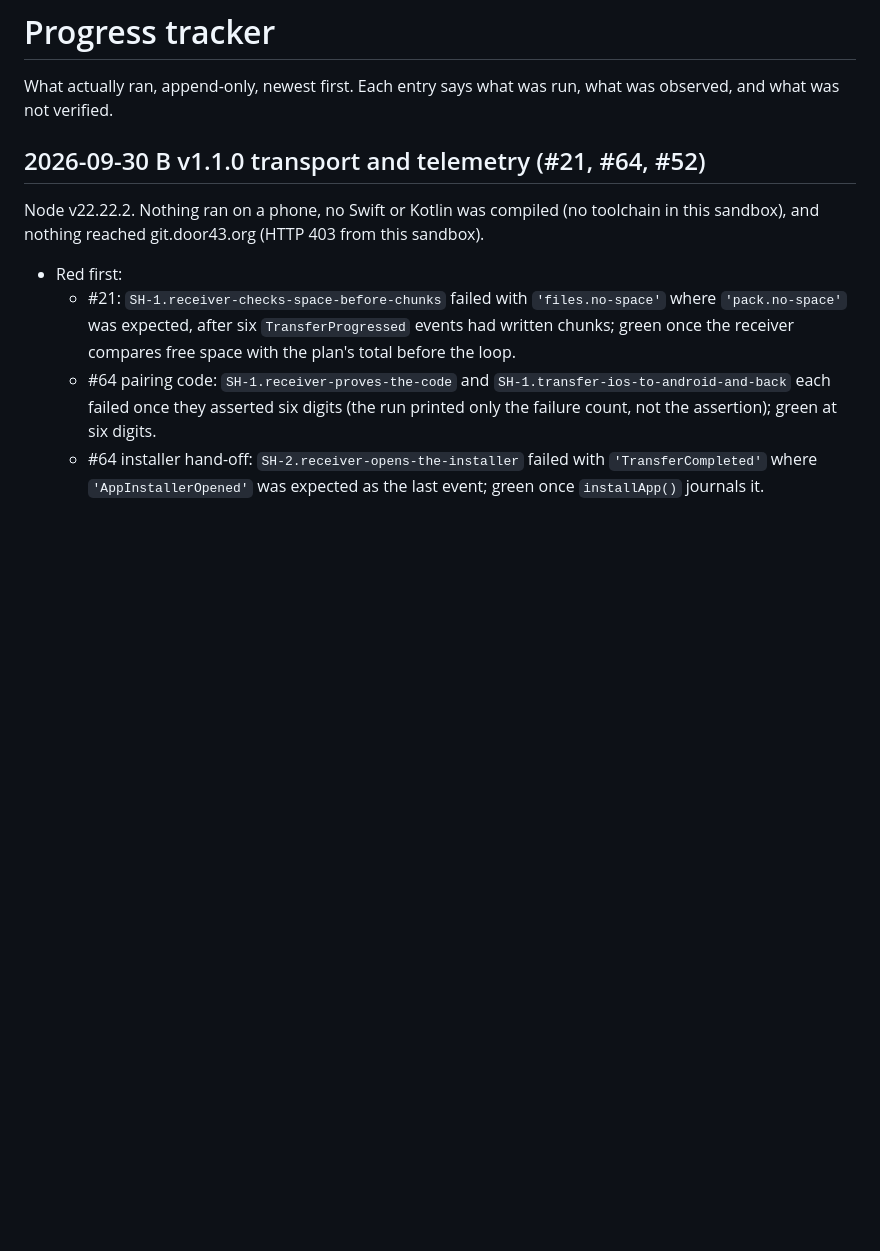
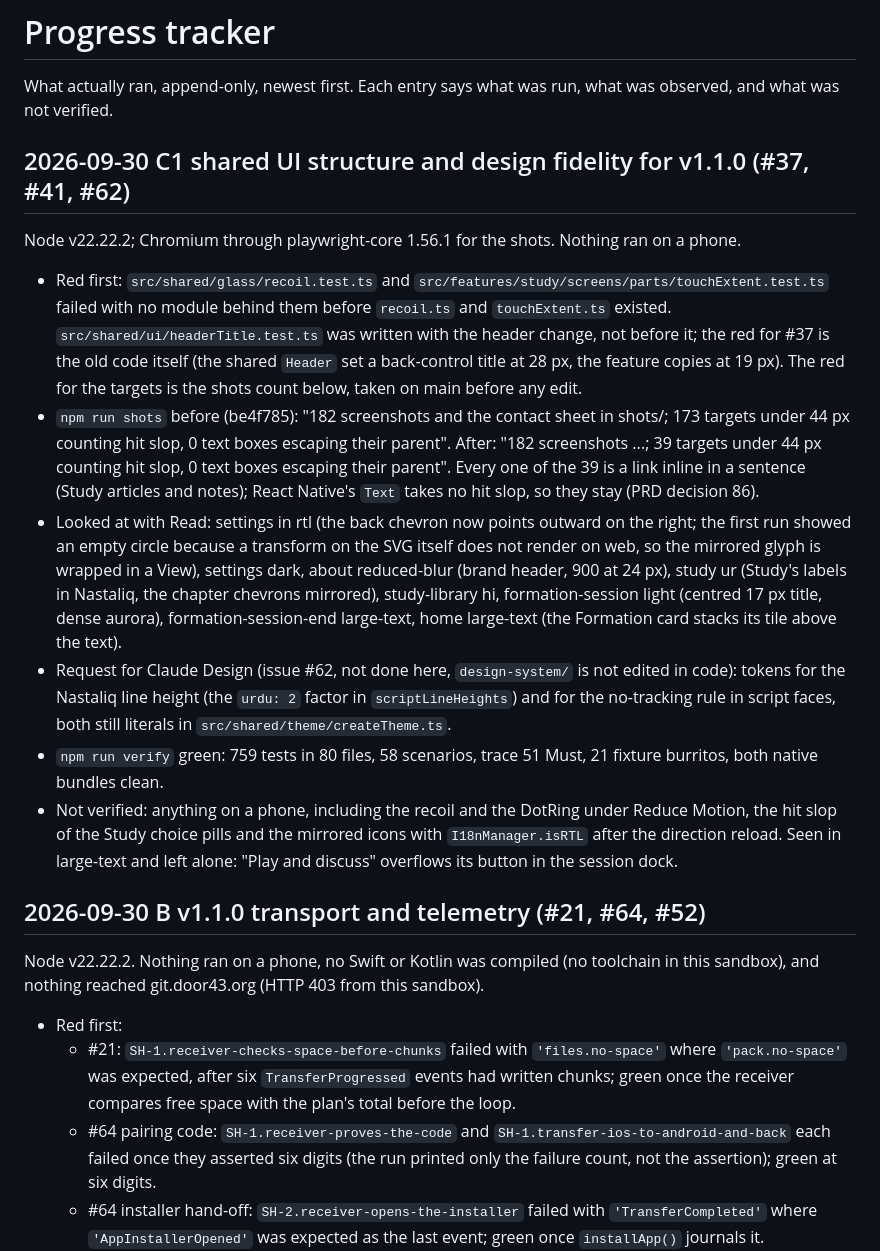
Before and after one commit to unfoldingWord/uw-app, a Markdown page: docs/progress_tracker.md, the part around the change. Rendered like a GitHub page; blank space fills up the shorter version.

Commit message:
docs: progress tracker entry and decision-log rows for the shared UI pass
The shots went from 173 targets under 44 px to 39, all inline links; decision
rows 78 to 80 record the one scaffold, the recoil press and the inline-link
exception. The Nastaliq line-height and no-tracking tokens are requested from
Claude Design in the tracker.

Refs #37
Refs #41
Refs #62

```diff
--- a/docs/progress_tracker.md
+++ b/docs/progress_tracker.md
@@ -2,6 +2,32 @@
 
 What actually ran, append-only, newest first. Each entry says what was run, what was observed, and what was
 not verified.
+
+## 2026-09-30 C1 shared UI structure and design fidelity for v1.1.0 (#37, #41, #62)
+
+Node v22.22.2; Chromium through playwright-core 1.56.1 for the shots. Nothing ran on a phone.
+
+- Red first: `src/shared/glass/recoil.test.ts` and `src/features/study/screens/parts/touchExtent.test.ts` failed
+  with no module behind them before `recoil.ts` and `touchExtent.ts` existed. `src/shared/ui/headerTitle.test.ts`
+  was written with the header change, not before it; the red for #37 is the old code itself (the shared `Header`
+  set a back-control title at 28 px, the feature copies at 19 px). The red for the targets is the shots count
+  below, taken on main before any edit.
+- `npm run shots` before (be4f785): "182 screenshots and the contact sheet in shots/; 173 targets under 44 px
+  counting hit slop, 0 text boxes escaping their parent". After: "182 screenshots ...; 39 targets under 44 px
+  counting hit slop, 0 text boxes escaping their parent". Every one of the 39 is a link inline in a sentence
+  (Study articles and notes); React Native's `Text` takes no hit slop, so they stay (PRD decision 86).
+- Looked at with Read: settings in rtl (the back chevron now points outward on the right; the first run showed
+  an empty circle because a transform on the SVG itself does not render on web, so the mirrored glyph is wrapped
+  in a View), settings dark, about reduced-blur (brand header, 900 at 24 px), study ur (Study's labels in
+  Nastaliq, the chapter chevrons mirrored), study-library hi, formation-session light (centred 17 px title, dense
+  aurora), formation-session-end large-text, home large-text (the Formation card stacks its tile above the text).
+- Request for Claude Design (issue #62, not done here, `design-system/` is not edited in code): tokens for the
+  Nastaliq line height (the `urdu: 2` factor in `scriptLineHeights`) and for the no-tracking rule in script faces,
+  both still literals in `src/shared/theme/createTheme.ts`.
+- `npm run verify` green: 759 tests in 80 files, 58 scenarios, trace 51 Must, 21 fixture burritos, both native bundles clean.
+- Not verified: anything on a phone, including the recoil and the DotRing under Reduce Motion, the hit slop of
+  the Study choice pills and the mirrored icons with `I18nManager.isRTL` after the direction reload.
+  Seen in large-text and left alone: "Play and discuss" overflows its button in the session dock.
 
 ## 2026-09-30 B v1.1.0 transport and telemetry (#21, #64, #52)
 
```
Also changed, not shown: docs/PRD.md (+3 -0 lines).
